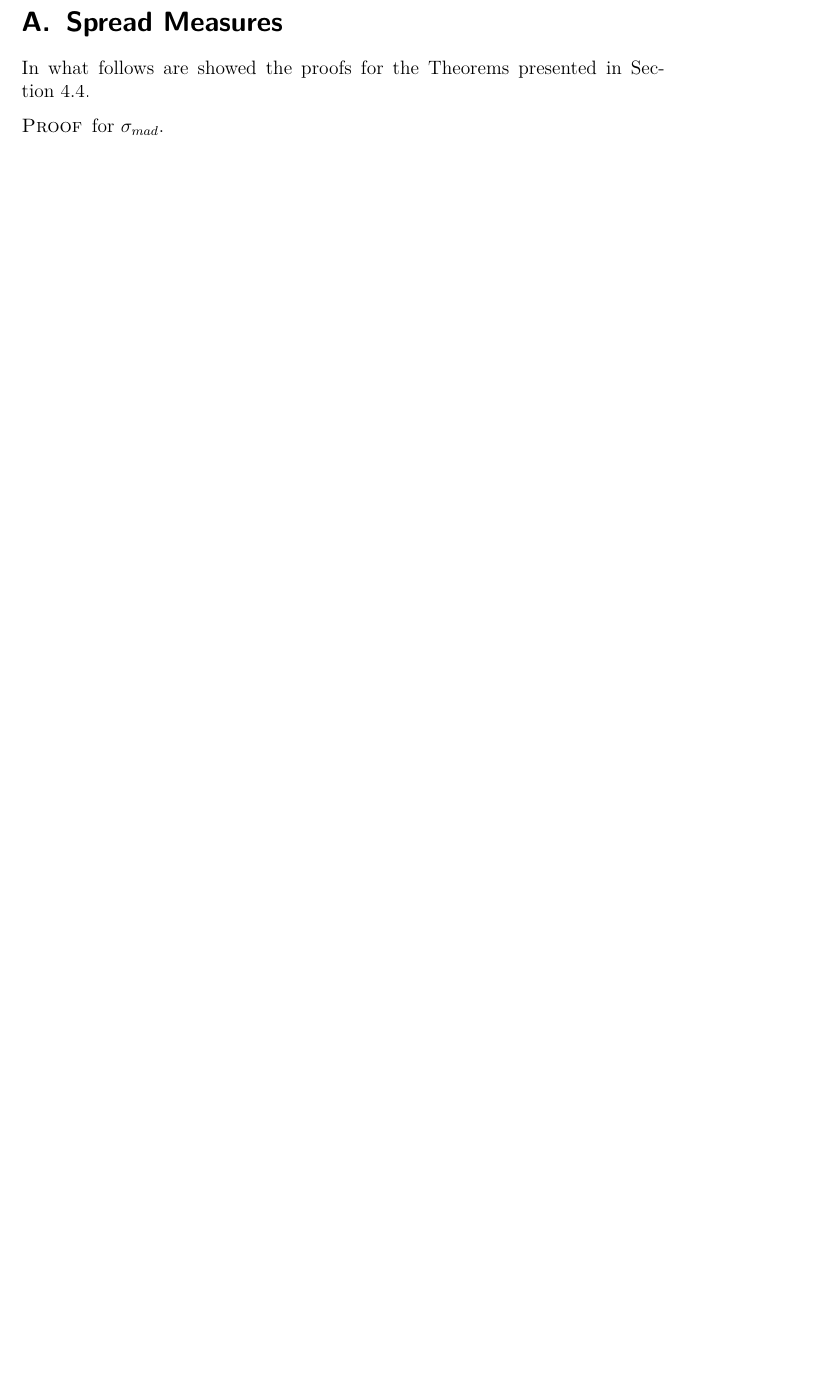
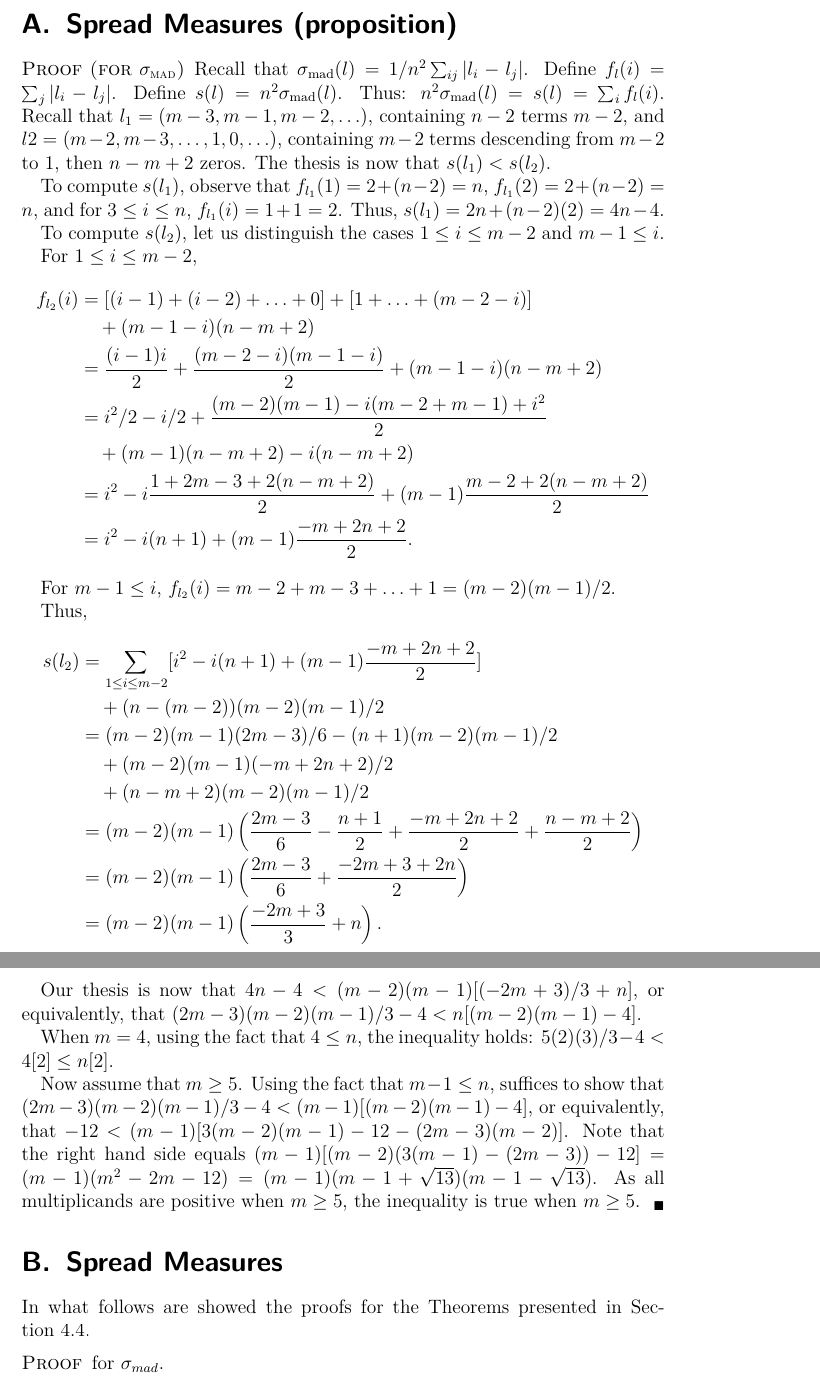
Before and after one commit to xoxor/Compromise, a LaTeX paper (true compromise.tex): part of page 16 of 18 before the commit and two parts of pages 16 and 17 of 19 after it, the two joined at a grey line, cut at the place of the change, the shorter picture padded with empty space. Compiled offline with pdfLaTeX; a LaTeX package or settings file that is missing is left out.

Commit message:
Appendix MAD

```diff
--- a/true compromise.tex
+++ b/true compromise.tex
@@ -443,6 +443,56 @@ Again within the context of selecting arbitrators, \citet{Clippel2014} propose a
 \newpage
 \appendix
 
+\section{Spread Measures (proposition)}
+\newcommand{\smad}{\sigma_\text{mad}}
+\begin{proof}[for $\smad$]
+	Recall that $\smad(l) = 1/n^2 \sum_{ij} |l_i - l_j|$.
+	Define $f_l(i) = \sum_j |l_i - l_j|$.
+	Define $s(l) = n^2 \smad(l)$. Thus: $n^2 \smad(l) = s(l) = \sum_i f_l(i)$.
+	Recall that $l_1 = (m-3, m-1, m-2, …)$, containing $n-2$ terms $m-2$, and $l2 = (m-2, m - 3, …, 1, 0, …)$, containing $m-2$ terms descending from $m-2$ to $1$, then $n - m + 2$ zeros.
+	The thesis is now that $s(l_1) < s(l_2)$.
+
+	To compute $s(l_1)$, observe that $f_{l_1}(1) = 2 + (n - 2) = n$, $f_{l_1}(2) = 2 + (n - 2) = n$, and for $3 ≤ i ≤ n$, $f_{l_1}(i) = 1 + 1 = 2$. Thus, $s(l_1) = 2n + (n - 2) (2) = 4n - 4$.
+
+	To compute $s(l_2)$, let us distinguish the cases $1 ≤ i ≤ m - 2$ and $m - 1 ≤ i$.
+
+	For $1 ≤ i ≤ m - 2$,
+	\begin{align}
+		f_{l_2}(i) &= [(i - 1) + (i - 2) + … + 0] + [1 + … + (m - 2 - i)] \\
+		&\quad + (m - 1 - i) (n - m + 2)\\
+	%	[that’s i terms, then m - 2 - i terms, then n - m + 2 terms]
+		&= \frac{(i - 1) i}{2} + \frac{(m - 2 - i) (m - 1 - i)}{2} + (m - 1 - i) (n - m + 2)\\
+		&= i^2 / 2 - i / 2 + \frac{(m - 2) (m - 1) - i (m - 2 + m - 1) + i^2}{2} \\
+		&\quad + (m - 1) (n - m + 2) - i (n - m + 2)\\
+		&= i^2 - i \frac{1 + 2m - 3 + 2(n - m + 2)}{2} + (m - 1) \frac{m - 2 + 2 (n - m + 2)}{2}\\
+		&= i^2 - i (n + 1) + (m - 1) \frac{-m + 2n + 2}{2}.
+	\end{align}
+
+	For $m - 1 ≤ i$, $f_{l_2}(i) = m - 2 + m - 3 + … + 1 = (m - 2) (m - 1) / 2$.
+
+	Thus,
+	\begin{align}
+		s(l_2) &= \sum_{1 ≤ i ≤ m - 2}[i^2 - i (n + 1) + (m - 1) \frac{-m + 2n + 2}{2}] \\
+		&\quad + (n - (m - 2)) (m - 2) (m - 1) / 2\\
+		&= (m - 2) (m - 1) (2m - 3) / 6 - (n + 1) (m - 2) (m - 1) / 2 \\
+		&\quad + (m - 2) (m - 1) (- m + 2n + 2) / 2 \\
+		&\quad + (n - m + 2) (m - 2) (m - 1) / 2\\
+%		&\quad + n (m - 2) (m - 1) / 2 - (m - 2)^2 (m - 1) / 2\\
+		&= (m - 2) (m - 1) \left(\frac{2m - 3}{6} - \frac{n + 1}{2} + \frac{- m + 2n + 2}{2} + \frac{n - m + 2}{2}\right)\\
+		&= (m - 2) (m - 1) \left(\frac{2m - 3}{6} + \frac{- 2m + 3 + 2n}{2}\right)\\
+		&= (m - 2) (m - 1) \left(\frac{-2m + 3}{3} + n\right).
+	\end{align}
+
+	Our thesis is now that $4n - 4 < (m - 2) (m - 1) [(-2m + 3) / 3 + n]$, or equivalently, that $(2m - 3) (m - 2) (m - 1) / 3 - 4 < n [(m - 2) (m - 1) - 4]$.
+
+	When $m = 4$, using the fact that $4 ≤ n$, the inequality holds: $5 (2) (3) / 3 - 4 < 4 [2] ≤ n [2]$.
+
+	Now assume that $m ≥ 5$. Using the fact that $m - 1 ≤ n$, suffices to show that
+	$(2m - 3) (m - 2) (m - 1) / 3 - 4 < (m - 1) [(m - 2) (m - 1) - 4]$, or equivalently, that
+	$-12 < (m - 1) [3 (m - 2) (m - 1) - 12 - (2m - 3) (m - 2)]$.
+	Note that the right hand side equals $(m - 1) [(m - 2) (3 (m - 1) - (2m - 3)) - 12] = (m - 1) (m^2 - 2m - 12) = (m - 1) (m - 1 + \sqrt{13}) (m - 1 - \sqrt{13})$. As all multiplicands are positive when $m ≥ 5$, the inequality is true when $m ≥ 5$.
+\end{proof}
+
 \section{Spread Measures}
 \label{apdx:proofSM}
 In what follows are showed the proofs for the Theorems presented in \cref{sec:RestrictionOnSigma}.
```
